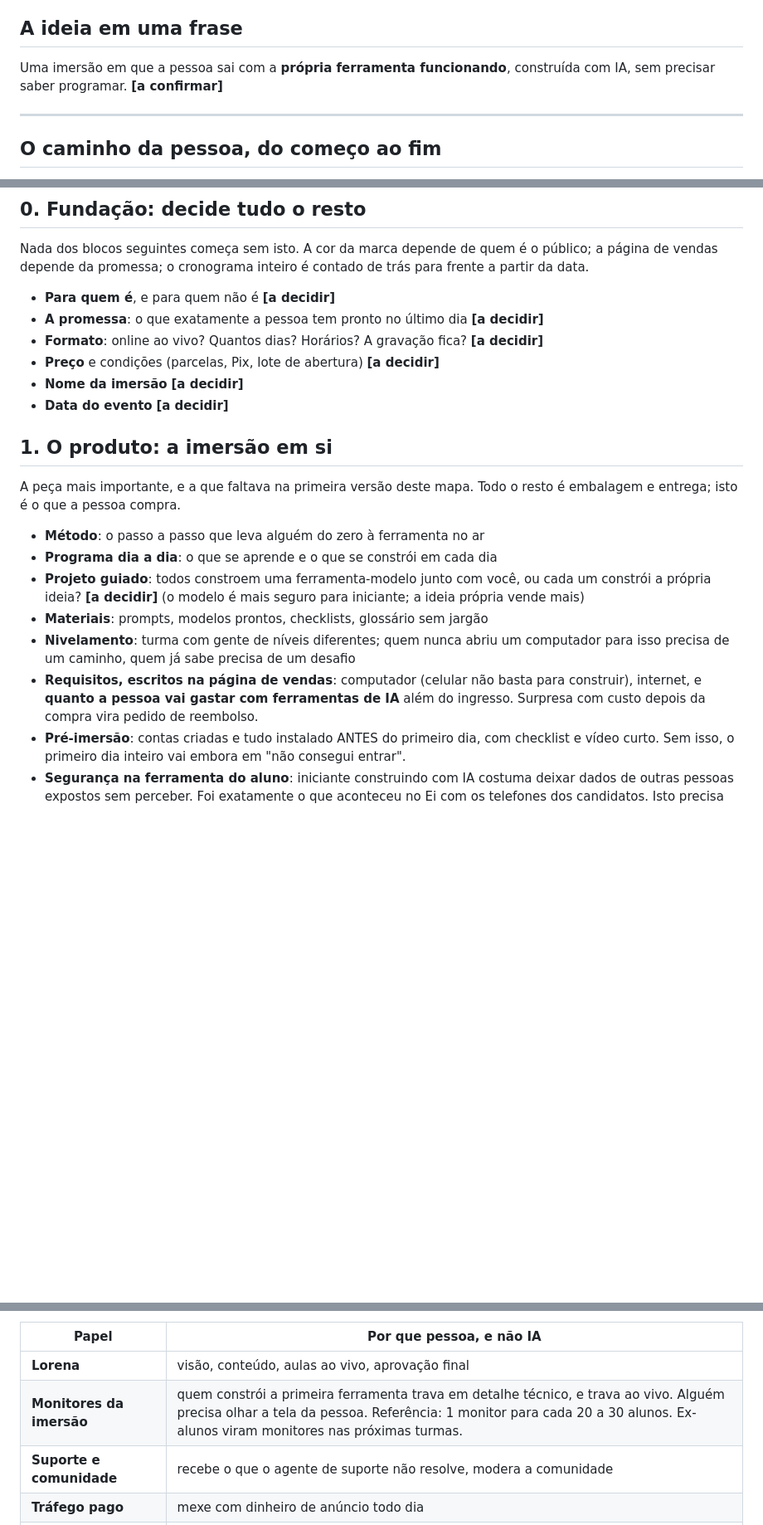
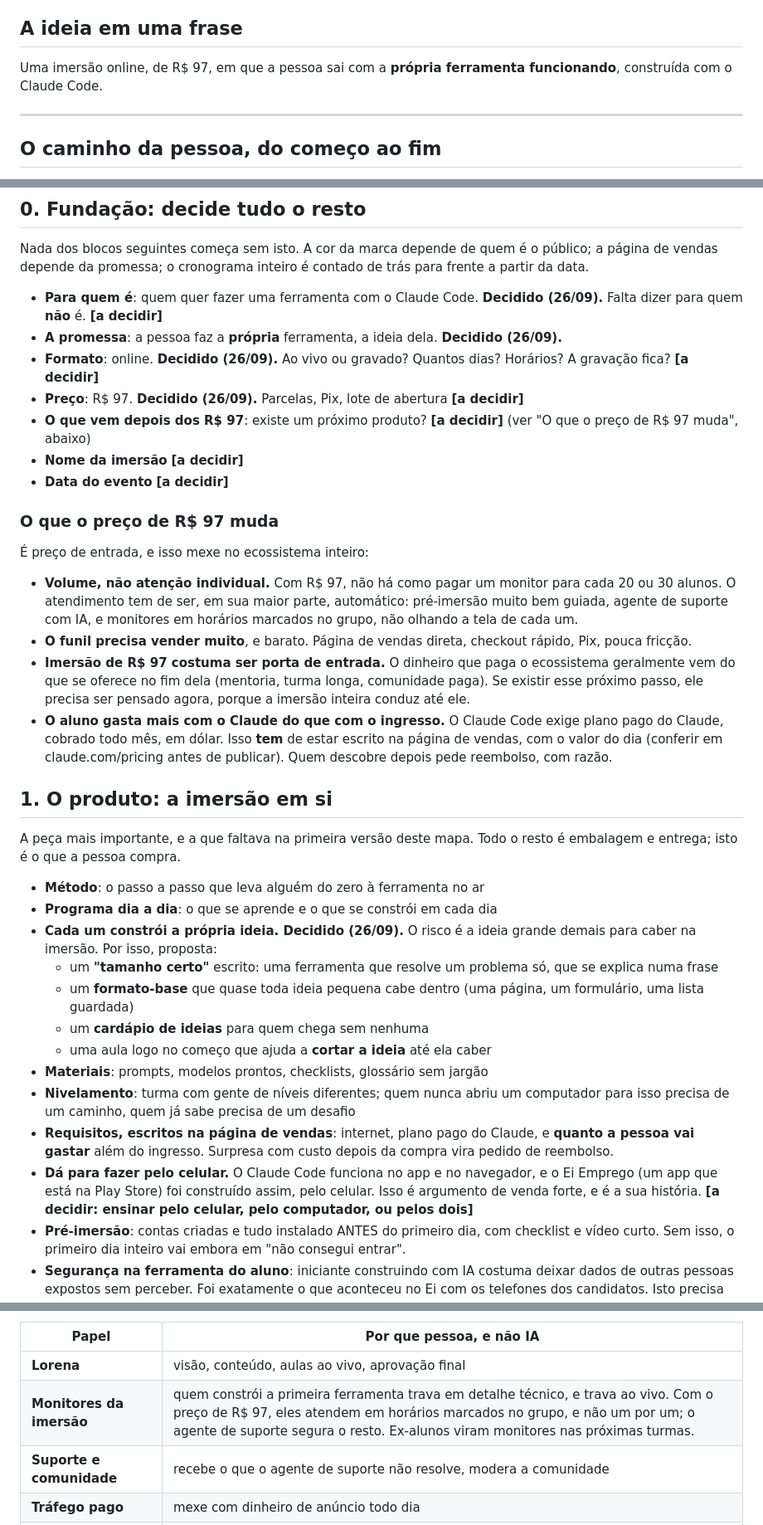
Before and after one commit to lobraganca/lorenabraganca.ia, a Markdown page: ECOSSISTEMA.md, 3 parts joined by grey strips. Shown at 83% size. GitHub-like rendering; blank space fills up the shorter version.

Commit message:
Fundação: público, promessa, formato online e preço de R$ 97
E o que esse preço muda no resto: atendimento em volume, a pergunta do
próximo produto, e o custo do plano do Claude que o aluno precisa saber
antes de comprar. Corrige o requisito de computador: o Ei foi construído
pelo celular.

Co-Authored-By: Claude Opus 5.5 <noreply@anthropic.com>
Claude-Session: https://claude.ai/code/session_01QZoQ3P9c1aSkTUkiwFVjDB

```diff
--- a/ECOSSISTEMA.md
+++ b/ECOSSISTEMA.md
@@ -6,8 +6,8 @@
 
 ## A ideia em uma frase
 
-Uma imersão em que a pessoa sai com a **própria ferramenta funcionando**,
-construída com IA, sem precisar saber programar. **[a confirmar]**
+Uma imersão online, de R$ 97, em que a pessoa sai com a **própria
+ferramenta funcionando**, construída com o Claude Code.
 
 ---
 
@@ -35,12 +35,39 @@ Nada dos blocos seguintes começa sem isto. A cor da marca depende de quem
 é o público; a página de vendas depende da promessa; o cronograma inteiro
 é contado de trás para frente a partir da data.
 
-- **Para quem é**, e para quem não é **[a decidir]**
-- **A promessa**: o que exatamente a pessoa tem pronto no último dia **[a decidir]**
-- **Formato**: online ao vivo? Quantos dias? Horários? A gravação fica? **[a decidir]**
-- **Preço** e condições (parcelas, Pix, lote de abertura) **[a decidir]**
+- **Para quem é**: quem quer fazer uma ferramenta com o Claude Code.
+  **Decidido (26/09).** Falta dizer para quem **não** é. **[a decidir]**
+- **A promessa**: a pessoa faz a **própria** ferramenta, a ideia dela.
+  **Decidido (26/09).**
+- **Formato**: online. **Decidido (26/09).** Ao vivo ou gravado? Quantos
+  dias? Horários? A gravação fica? **[a decidir]**
+- **Preço**: R$ 97. **Decidido (26/09).** Parcelas, Pix, lote de abertura
+  **[a decidir]**
+- **O que vem depois dos R$ 97**: existe um próximo produto? **[a decidir]**
+  (ver "O que o preço de R$ 97 muda", abaixo)
 - **Nome da imersão** **[a decidir]**
 - **Data do evento** **[a decidir]**
+
+### O que o preço de R$ 97 muda
+
+É preço de entrada, e isso mexe no ecossistema inteiro:
+
+- **Volume, não atenção individual.** Com R$ 97, não há como pagar um
+  monitor para cada 20 ou 30 alunos. O atendimento tem de ser, em sua
+  maior parte, automático: pré-imersão muito bem guiada, agente de suporte
+  com IA, e monitores em horários marcados no grupo, não olhando a tela de
+  cada um.
+- **O funil precisa vender muito**, e barato. Página de vendas direta,
+  checkout rápido, Pix, pouca fricção.
+- **Imersão de R$ 97 costuma ser porta de entrada.** O dinheiro que paga
+  o ecossistema geralmente vem do que se oferece no fim dela (mentoria,
+  turma longa, comunidade paga). Se existir esse próximo passo, ele
+  precisa ser pensado agora, porque a imersão inteira conduz até ele.
+- **O aluno gasta mais com o Claude do que com o ingresso.** O Claude
+  Code exige plano pago do Claude, cobrado todo mês, em dólar. Isso
+  **tem** de estar escrito na página de vendas, com o valor do dia
+  (conferir em claude.com/pricing antes de publicar). Quem descobre
+  depois pede reembolso, com razão.
 
 ## 1. O produto: a imersão em si
 
@@ -49,17 +76,25 @@ Todo o resto é embalagem e entrega; isto é o que a pessoa compra.
 
 - **Método**: o passo a passo que leva alguém do zero à ferramenta no ar
 - **Programa dia a dia**: o que se aprende e o que se constrói em cada dia
-- **Projeto guiado**: todos constroem uma ferramenta-modelo junto com você,
-  ou cada um constrói a própria ideia? **[a decidir]** (o modelo é mais
-  seguro para iniciante; a ideia própria vende mais)
+- **Cada um constrói a própria ideia. Decidido (26/09).** O risco é a
+  ideia grande demais para caber na imersão. Por isso, proposta:
+  - um **"tamanho certo"** escrito: uma ferramenta que resolve um problema
+    só, que se explica numa frase
+  - um **formato-base** que quase toda ideia pequena cabe dentro (uma
+    página, um formulário, uma lista guardada)
+  - um **cardápio de ideias** para quem chega sem nenhuma
+  - uma aula logo no começo que ajuda a **cortar a ideia** até ela caber
 - **Materiais**: prompts, modelos prontos, checklists, glossário sem jargão
 - **Nivelamento**: turma com gente de níveis diferentes; quem nunca abriu
   um computador para isso precisa de um caminho, quem já sabe precisa de um
   desafio
-- **Requisitos, escritos na página de vendas**: computador (celular não
-  basta para construir), internet, e **quanto a pessoa vai gastar com
-  ferramentas de IA** além do ingresso. Surpresa com custo depois da compra
-  vira pedido de reembolso.
+- **Requisitos, escritos na página de vendas**: internet, plano pago do
+  Claude, e **quanto a pessoa vai gastar** além do ingresso. Surpresa com
+  custo depois da compra vira pedido de reembolso.
+- **Dá para fazer pelo celular.** O Claude Code funciona no app e no
+  navegador, e o Ei Emprego (um app que está na Play Store) foi construído
+  assim, pelo celular. Isso é argumento de venda forte, e é a sua história.
+  **[a decidir: ensinar pelo celular, pelo computador, ou pelos dois]**
 - **Pré-imersão**: contas criadas e tudo instalado ANTES do primeiro dia,
   com checklist e vídeo curto. Sem isso, o primeiro dia inteiro vai embora
   em "não consegui entrar".
@@ -166,7 +201,7 @@ pasta `agentes/`, que serve tanto aqui quanto num Projeto do Claude):
 | Papel | Por que pessoa, e não IA |
 |---|---|
 | **Lorena** | visão, conteúdo, aulas ao vivo, aprovação final |
-| **Monitores da imersão** | quem constrói a primeira ferramenta trava em detalhe técnico, e trava ao vivo. Alguém precisa olhar a tela da pessoa. Referência: 1 monitor para cada 20 a 30 alunos. Ex-alunos viram monitores nas próximas turmas. |
+| **Monitores da imersão** | quem constrói a primeira ferramenta trava em detalhe técnico, e trava ao vivo. Com o preço de R$ 97, eles atendem em horários marcados no grupo, e não um por um; o agente de suporte segura o resto. Ex-alunos viram monitores nas próximas turmas. |
 | **Suporte e comunidade** | recebe o que o agente de suporte não resolve, modera a comunidade |
 | **Tráfego pago** | mexe com dinheiro de anúncio todo dia |
 | **Edição de vídeo** | pode usar IA, mas uma pessoa entrega |
```
